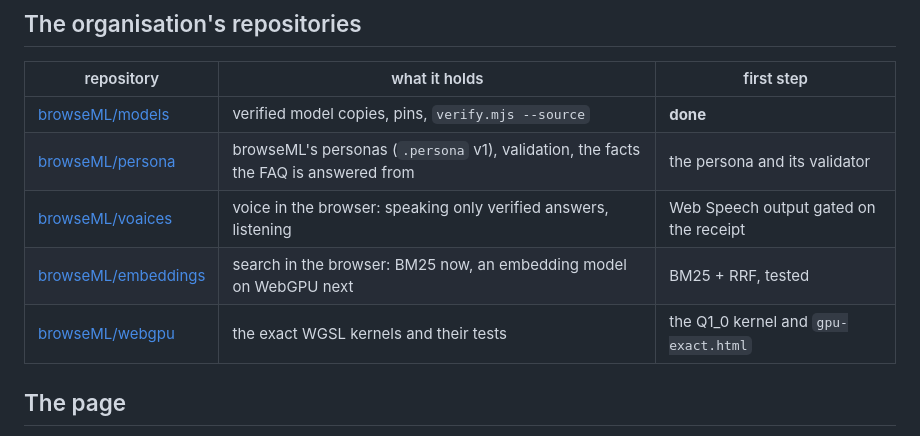
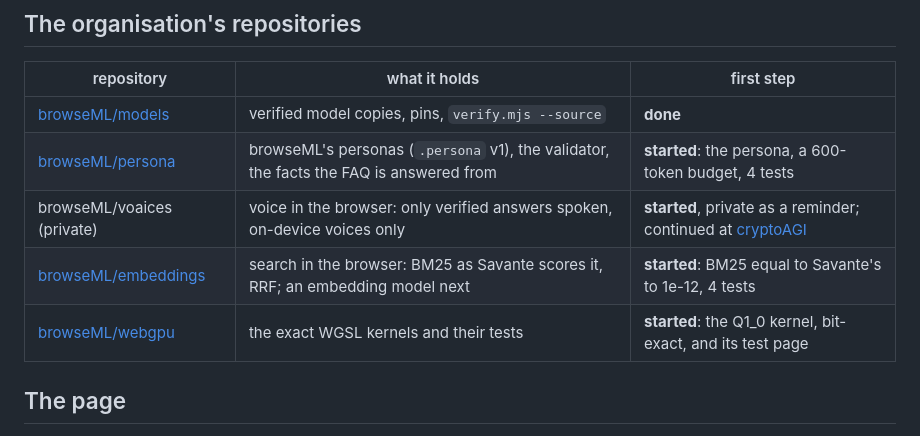
Before and after one commit to browseML/browseML, a Markdown page: docs/TODO.md, the part around the change. GitHub-like rendering.

Commit message:
docs/TODO: the organisation's repositories started (persona, webgpu, embeddings; voaices private, continued at cryptoAGI)
Co-Authored-By: Professor Codephreak <codephreak@pythai.net>

```diff
--- a/docs/TODO.md
+++ b/docs/TODO.md
@@ -31,10 +31,10 @@ browseML takes a model from any source, and the sha256 pin decides. Two verified
 | repository | what it holds | first step |
 |---|---|---|
 | [browseML/models](https://github.com/browseML/models) | verified model copies, pins, `verify.mjs --source` | **done** |
-| [browseML/persona](https://github.com/browseML/persona) | browseML's personas (`.persona` v1), validation, the facts the FAQ is answered from | the persona and its validator |
-| [browseML/voaices](https://github.com/browseML/voaices) | voice in the browser: speaking only verified answers, listening | Web Speech output gated on the receipt |
-| [browseML/embeddings](https://github.com/browseML/embeddings) | search in the browser: BM25 now, an embedding model on WebGPU next | BM25 + RRF, tested |
-| [browseML/webgpu](https://github.com/browseML/webgpu) | the exact WGSL kernels and their tests | the Q1_0 kernel and `gpu-exact.html` |
+| [browseML/persona](https://github.com/browseML/persona) | browseML's personas (`.persona` v1), the validator, the facts the FAQ is answered from | **started**: the persona, a 600-token budget, 4 tests |
+| browseML/voaices (private) | voice in the browser: only verified answers spoken, on-device voices only | **started**, private as a reminder; continued at [cryptoAGI](https://github.com/cryptoAGI) |
+| [browseML/embeddings](https://github.com/browseML/embeddings) | search in the browser: BM25 as Savante scores it, RRF; an embedding model next | **started**: BM25 equal to Savante's to 1e-12, 4 tests |
+| [browseML/webgpu](https://github.com/browseML/webgpu) | the exact WGSL kernels and their tests | **started**: the Q1_0 kernel, bit-exact, and its test page |
 
 ## The page
 
```
